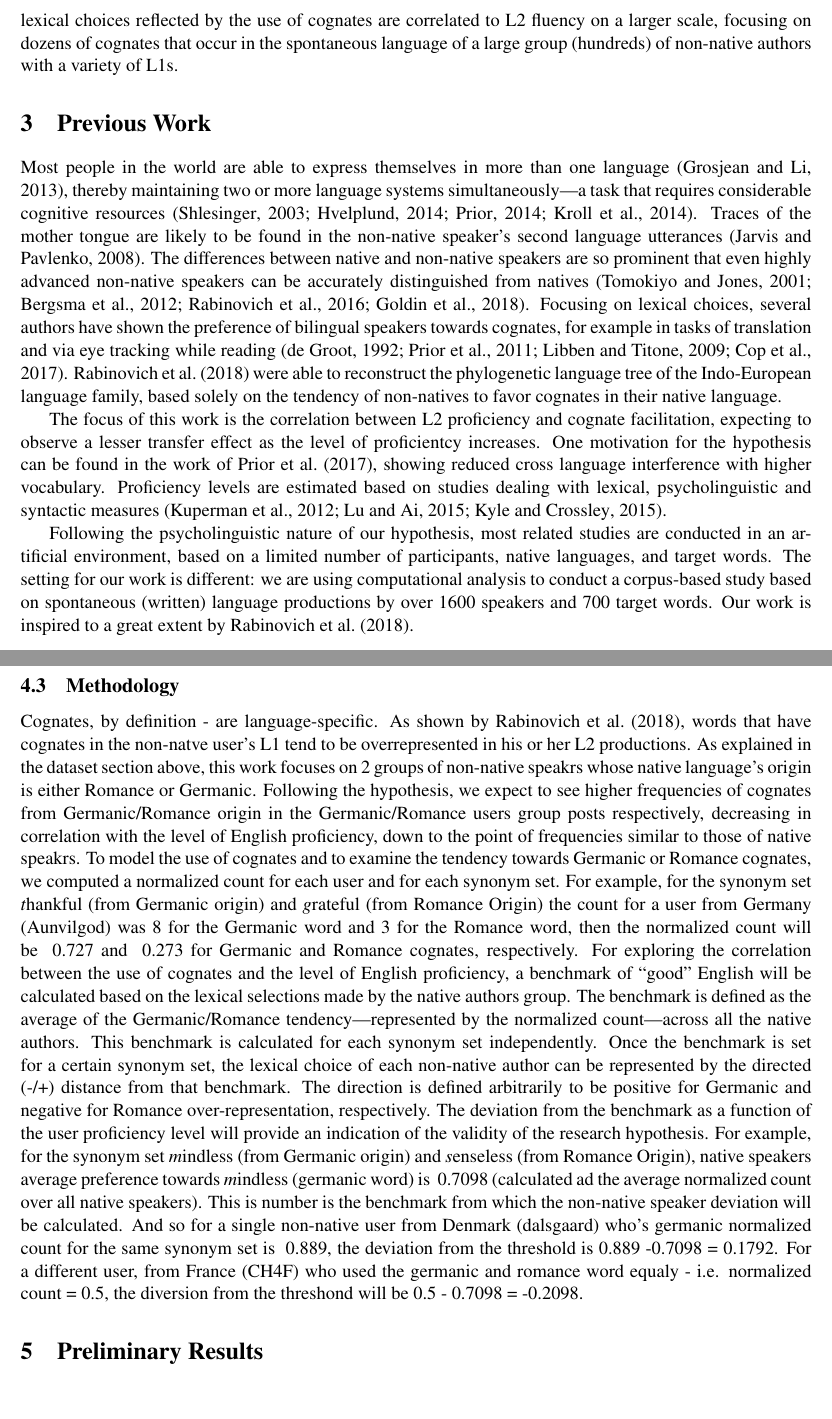
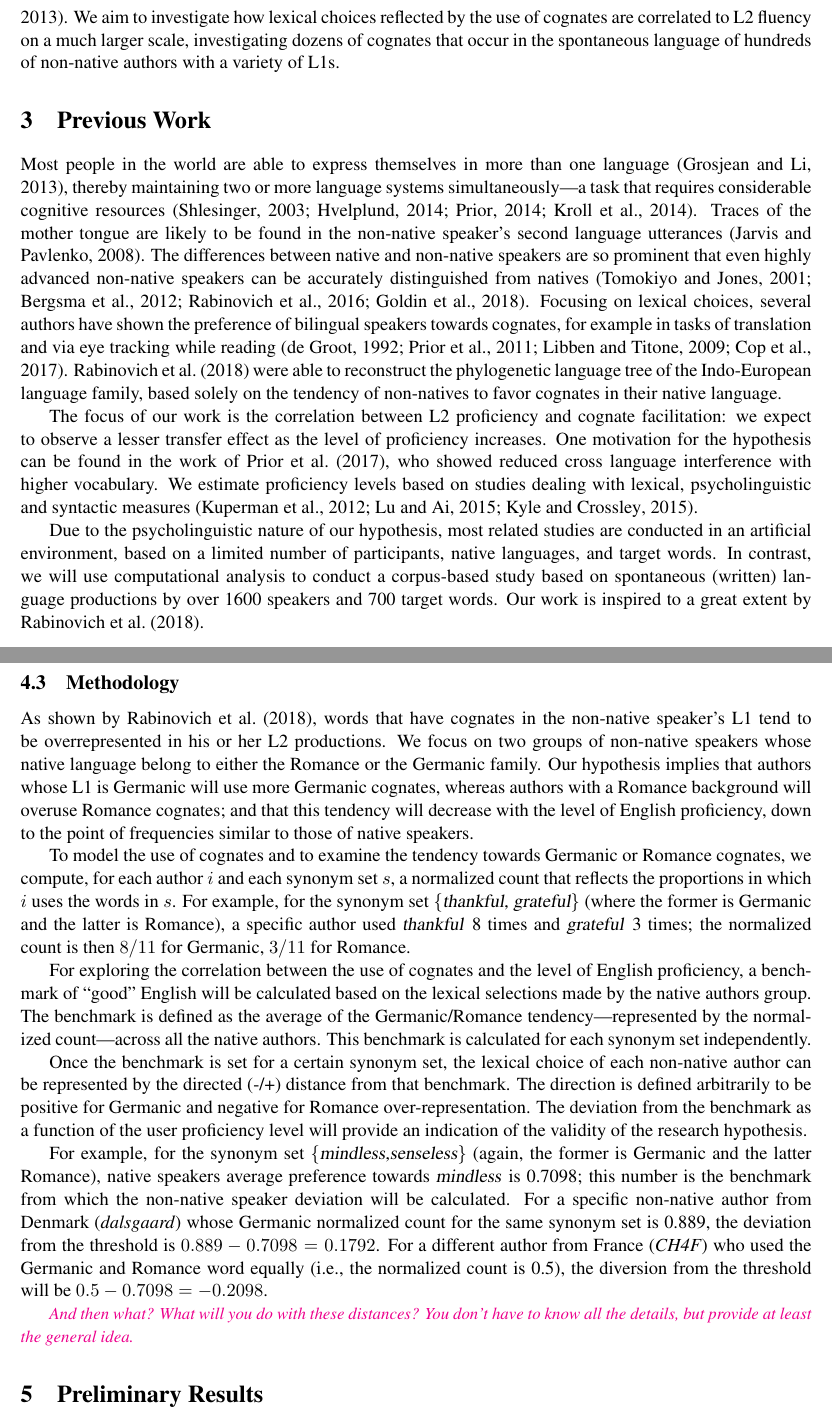
Before and after one commit to LiatNativPersonal/Proposal, a LaTeX document (proposal.tex): two parts of pages 2 and 4 of 6, joined at a grey line, cut so that both start at the same text. Compiled offline with pdfLaTeX.

Commit message:
Updated with Shuly's comments

```diff
--- a/proposal.tex
+++ b/proposal.tex
@@ -4,6 +4,8 @@
 \usepackage{paralist}
 \usepackage[round]{natbib}
 \usepackage{color}
+
+\newcommand{\textnl}{\textsl}
 
 \newcommand{\note}[1]{\textit{\small\color{magenta}{#1}}}
 
@@ -35,8 +37,9 @@ is fundamental for creating ``personalized'' NLP applications, based on the user
 \emph{Cognates} are words in different languages that have  similar forms and similar meanings due to a common ancestor in some protolanguage. Psycholinguistic research has shown that non-native speakers tend to overuse words that have cognates in their L1.  This tendency has also been established recently on a large scale in a corpus-based computational work \citep{TACL1403}.
 Our main goal in the current work is  to show a correlation between a non-native author's choice of cognates and his or her proficiency level in L2 (here, always English).
 We hypothesize that higher proficiency authors will tend to be less influenced by their L1, and therefore use cognates in a manner more similar to that of native speakers.
-Usually, this type of study is conducted with a small group of human participants, on which detailed information is collected.  Such psycholinguistic studies are usually focused on a small set of words, and participants are requested to make lexical choices in response to a ready-made questioning \citep{prior:2006a,BIL:8852637}.
-We aim to investigate how lexical choices reflected by the use of cognates are correlated to L2 fluency on a larger scale, focusing on dozens of cognates that occur in the spontaneous language of a large group (hundreds) of non-native authors with a variety of L1s.
+
+Usually, this type of study is conducted with a small group of human participants, on which detailed information is collected.  Such psycholinguistic studies are usually focused on a small set of words, and participants are requested to make lexical choices in response to ready-made questioning \citep{prior:2006a,BIL:8852637}.
+We aim to investigate how lexical choices reflected by the use of cognates are correlated to L2 fluency on a much larger scale, investigating dozens of cognates that occur in the spontaneous language of hundreds of non-native authors with a variety of L1s.
 
 \section{Previous Work}
 
@@ -45,10 +48,10 @@ Traces of the mother tongue are likely to be found in the non-native speaker's s
 Focusing on lexical choices, several authors have shown the preference of bilingual speakers towards cognates, for example in tasks of translation and via eye tracking while reading  \citep{de1992determinants, prior2011translation, libben2009bilingual,cop2017reading}.
 \citet{TACL1403} were able to reconstruct the phylogenetic language tree of the Indo-European language family, based solely on the tendency of non-natives to favor cognates in their native language.
 
-The focus of this work is the correlation between L2 proficiency and cognate facilitation, expecting to observe a lesser transfer effect as the level of proficientcy increases. One motivation for the hypothesis can be found in the work of \cite{Prior-etal:2017}, showing reduced  cross language interference with higher vocabulary.
- Proficiency levels are estimated based on studies dealing with lexical, psycholinguistic and syntactic measures \citep{Kuperman2012,LuAi2015,kyle2015automatically}.
+The focus of our work is the correlation between L2 proficiency and cognate facilitation: we expect to observe a lesser transfer effect as the level of proficiency increases. One motivation for the hypothesis can be found in the work of \cite{Prior-etal:2017}, who showed reduced  cross language interference with higher vocabulary.
+We estimate proficiency levels based on studies dealing with lexical, psycholinguistic and syntactic measures \citep{Kuperman2012,LuAi2015,kyle2015automatically}.
 
-Following the psycholinguistic nature of our hypothesis, most related studies are conducted in an artificial environment, based on a limited number of participants, native languages, and target words. The setting for our work is different: we are using computational analysis to conduct a corpus-based study based on spontaneous (written) language productions by over~1600 speakers and~700 target words. Our work is inspired to a great extent by \citet{TACL1403}.
+Due to the psycholinguistic nature of our hypothesis, most related studies are conducted in an artificial environment, based on a limited number of participants, native languages, and target words. In contrast, we will use  computational analysis to conduct a corpus-based study based on spontaneous (written) language productions by over~1600 speakers and~700 target words. Our work is inspired to a great extent by \citet{TACL1403}.
 
 
 \section{Research Plan}
@@ -99,14 +102,18 @@ These 14 measures are calculated on a random sample of~1000 sentences for each n
 
 \subsection{Methodology}
 
-Cognates, by definition - are language-specific. As shown by \citet{TACL1403}, words that have  cognates in the non-natve user's L1 tend to be overrepresented in his or her L2 productions. As explained in the dataset section above, this work focuses on 2 groups of non-native speakrs whose native language's origin is either Romance or Germanic. Following the hypothesis, we expect to see higher frequencies of cognates from Germanic/Romance origin in the Germanic/Romance users group posts respectively, decreasing in correlation with the level of English proficiency, down to the point of frequencies similar to those of native speakrs.
-To model the use of cognates and to examine the tendency towards Germanic or Romance cognates, we computed a normalized count for each user and for each synonym set.
-For example, for the synonym set \emph  thankful (from Germanic origin) and \emph grateful (from Romance Origin)   the count for a  user from Germany (Aunvilgod) was 8 for the Germanic word and 3 for the Romance word, then the normalized count will be ~0.727 and ~0.273 for Germanic and Romance cognates, respectively.
+As shown by \citet{TACL1403}, words that have  cognates in the non-native speaker's L1 tend to be overrepresented in his or her L2 productions. We focus on two groups of non-native speakers whose native language belong to either the Romance or the Germanic family. Our hypothesis implies that authors whose L1 is Germanic will use more Germanic cognates, whereas authors with a Romance background will overuse Romance cognates; and that this tendency will decrease with the level of English proficiency, down to the point of frequencies similar to those of native speakers.
+
+To model the use of cognates and to examine the tendency towards Germanic or Romance cognates, we compute, for each author $i$ and each synonym set $s$, a normalized count that reflects the proportions in which $i$ uses the words in $s$.
+For example, for the synonym set \textnl{\{thankful, grateful\}} (where the former is Germanic and the latter is Romance), a specific author used \textnl{thankful} 8 times and \textnl{grateful} 3 times; the normalized count is then $8/11$ for Germanic, $3/11$ for Romance.
+
 For exploring the correlation between the use of cognates and the level of English proficiency, a benchmark of ``good'' English will be calculated based on the lexical selections made by the native authors group. The benchmark is defined as the average of the Germanic/Romance tendency---represented by the normalized count---across all the native authors. This benchmark is calculated for each synonym set independently.
-Once the benchmark is set for a certain synonym set, the lexical choice of each non-native author can be represented by the directed (-/+) distance from that benchmark. The direction is defined arbitrarily to be positive for Germanic and negative for Romance over-representation, respectively.  The deviation from the benchmark as a function of the user proficiency level will provide an indication of the validity of the research hypothesis.
-For example, for the synonym set \emph mindless (from Germanic origin) and \emph senseless (from Romance Origin), native speakers average preference towards \emph mindless (germanic word) is ~0.7098 (calculated ad the average normalized count over all native speakers). This is number is the benchmark from which the non-native speaker deviation will be calculated. And so for a single non-native user from Denmark (dalsgaard) who's germanic normalized count for the same synonym set is ~0.889, the deviation from the threshold is 0.889 -0.7098 = 0.1792. For a different user, from France (CH4F) who used the germanic and romance word equaly - i.e. normalized count = 0.5, the diversion from the threshond will be 0.5 - 0.7098  = -0.2098.
 
+Once the benchmark is set for a certain synonym set, the lexical choice of each non-native author can be represented by the directed (-/+) distance from that benchmark. The direction is defined arbitrarily to be positive for Germanic and negative for Romance over-representation.  The deviation from the benchmark as a function of the user proficiency level will provide an indication of the validity of the research hypothesis.
 
+For example, for the synonym set \textnl{\{mindless,senseless\}} (again, the former is Germanic and the latter Romance), native speakers average preference towards \textnl{mindless} is~0.7098; this number is the benchmark from which the non-native speaker deviation will be calculated. For a specific non-native author from Denmark (\textit{dalsgaard}) whose Germanic normalized count for the same synonym set is~0.889, the deviation from the threshold is $0.889-0.7098 = 0.1792$. For a different author from France (\textit{CH4F}) who used the Germanic and Romance word equally (i.e., the normalized count is 0.5), the diversion from the threshold will be $0.5 - 0.7098  = -0.2098$.
+
+\note{And then what? What will you do with these distances? You don't have to know all the details, but provide at least the general idea.}
 
 \section{Preliminary Results}
 
```
Also changed, not shown: proposal.pdf, proposal.tex (6 more changed lines), 3 other files.
